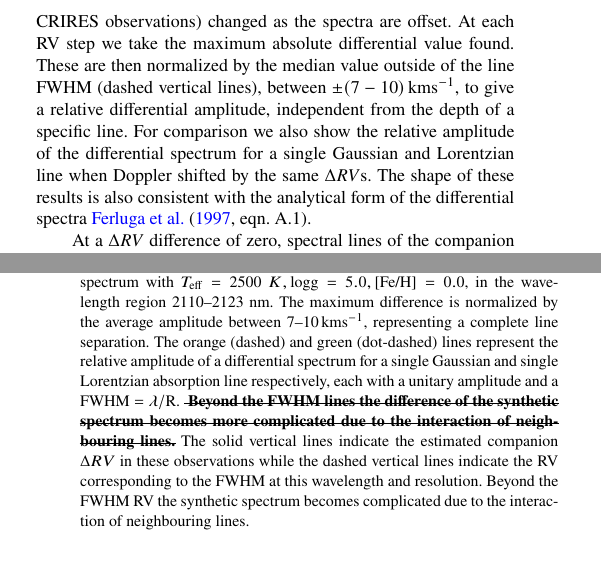
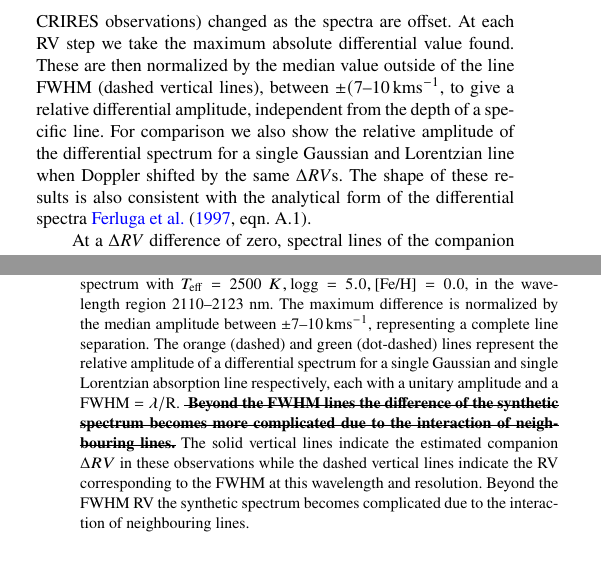
Before and after one commit to jason-neal/nIR_paper, a LaTeX paper (nir_companions.tex): two parts of the columns of pages 21 and 22 of 22, joined at a grey line, cut so that both start at the same text. Compiled offline with pdfLaTeX; a LaTeX package or settings file that is missing is left out.

Commit message:
Average -> medain amplitude in caption.

```diff
--- a/nir_companions.tex
+++ b/nir_companions.tex
@@ -665,7 +665,7 @@ This research has made use of the SIMBAD database, operated at CDS, Strasbourg,
     When the \(\Delta RV\) of the companion is smaller than the FWHM of a line there is a mutual subtraction of the companion spectra, diminishing the detected amplitude of the differential signal, and removing the ability to detect the companions using this method. Observations need to be spaced further apart in time/phase to achieve a larger \(\Delta RV\) separation and increase the amplitude of the differential. Of course once there is a separation there will be complex interactions between neighbouring lines that need to be accounted for.
 
     \subsection{Relative differential amplitude}
-    To probe this issue further we investigated how the amplitude of the differential signal changed with \(\Delta RV\). Taking the same PHOENIX-ACES spectra (\(T_{\textrm{eff}} = 2500~K\), \(\rm logg=5.0\), \(\rm [Fe/H]=0.0\)), we computed differential spectra for a range of \(\Delta RV\)s between \(\pm10\)\kmps{}. Figure~\ref{fig:diff_amp} shows how the relative amplitude of the differential spectrum in the wavelength range 2110--2123~nm (detector 1 of our CRIRES observations) changed as the spectra are offset. At each RV step we take the maximum absolute differential value found. These are then normalized by the median value outside of the line FWHM (dashed vertical lines), between \(\pm(7-10)\)\kmps{}, to give a relative differential amplitude, independent from the depth of a specific line. For comparison we also show the relative amplitude of the differential spectrum for a single Gaussian and Lorentzian line when Doppler shifted by the same \(\Delta RV\)s. The shape of these results is also consistent with the analytical form of the differential spectra~\citet[][eqn.~A.1]{ferluga_separating_1997}.
+    To probe this issue further we investigated how the amplitude of the differential signal changed with \(\Delta RV\). Taking the same PHOENIX-ACES spectra (\(T_{\textrm{eff}} = 2500~K\), \(\rm logg=5.0\), \(\rm [Fe/H]=0.0\)), we computed differential spectra for a range of \(\Delta RV\)s between \(\pm10\)\kmps{}. Figure~\ref{fig:diff_amp} shows how the relative amplitude of the differential spectrum in the wavelength range 2110--2123~nm (detector 1 of our CRIRES observations) changed as the spectra are offset. At each RV step we take the maximum absolute differential value found. These are then normalized by the median value outside of the line FWHM (dashed vertical lines), between \(\pm(7\)--10\kmps{}, to give a relative differential amplitude, independent from the depth of a specific line. For comparison we also show the relative amplitude of the differential spectrum for a single Gaussian and Lorentzian line when Doppler shifted by the same \(\Delta RV\)s. The shape of these results is also consistent with the analytical form of the differential spectra~\citet[][eqn.~A.1]{ferluga_separating_1997}.
 
     At a \(\Delta RV\) difference of zero, spectral lines of the companion completely cancel each other out, resulting in zero amplitude. As the RV separation increases, the individual lines stop cancelling themselves until a maximum differential amplitude is achieved when the lines are fully separated from themselves (equal to the line depth).
 
@@ -676,7 +676,7 @@ This research has made use of the SIMBAD database, operated at CDS, Strasbourg,
     \begin{figure}
         \centering
         \includegraphics[width=0.8\hsize]{images/fig12.pdf}
-        \caption{Simulated relative amplitude of differential spectra at different RV separations revealing the diminished amplitude at small orbital separations. The solid blue line shows the maximum relative amplitude of the differential signal (from a shifted copy of itself) of a PHOENIX-ACES spectrum with \(T_{\textrm{eff}}=2500~K, \textrm{logg}=5.0, \textrm{[Fe/H]}=0.0\), in the wavelength region 2110--2123~nm. The maximum difference is normalized by the average amplitude between 7--10\kmps{}, representing a complete line separation. The orange (dashed) and green (dot-dashed) lines represent the relative amplitude of a differential spectrum for a single Gaussian and single Lorentzian absorption line respectively, each with a unitary amplitude and a \(\rm FWHM = \lambda / R\). \textbf{\st{ Beyond the FWHM lines the difference of the synthetic spectrum becomes more complicated due to the interaction of neighbouring lines.}} The solid vertical lines indicate the estimated companion \(\Delta RV\) in these observations while the dashed vertical lines indicate the RV corresponding to the FWHM at this wavelength and resolution. Beyond the FWHM RV the synthetic spectrum becomes complicated due to the interaction of neighbouring lines.}
+        \caption{Simulated relative amplitude of differential spectra at different RV separations revealing the diminished amplitude at small orbital separations. The solid blue line shows the maximum relative amplitude of the differential signal (from a shifted copy of itself) of a PHOENIX-ACES spectrum with \(T_{\textrm{eff}}=2500~K, \textrm{logg}=5.0, \textrm{[Fe/H]}=0.0\), in the wavelength region 2110--2123~nm. The maximum difference is normalized by the median amplitude between \(\pm7\)--10\kmps{}, representing a complete line separation. The orange (dashed) and green (dot-dashed) lines represent the relative amplitude of a differential spectrum for a single Gaussian and single Lorentzian absorption line respectively, each with a unitary amplitude and a \(\rm FWHM = \lambda / R\). \textbf{\st{ Beyond the FWHM lines the difference of the synthetic spectrum becomes more complicated due to the interaction of neighbouring lines.}} The solid vertical lines indicate the estimated companion \(\Delta RV\) in these observations while the dashed vertical lines indicate the RV corresponding to the FWHM at this wavelength and resolution. Beyond the FWHM RV the synthetic spectrum becomes complicated due to the interaction of neighbouring lines.}
 
         \label{fig:diff_amp}
     \end{figure}
```
